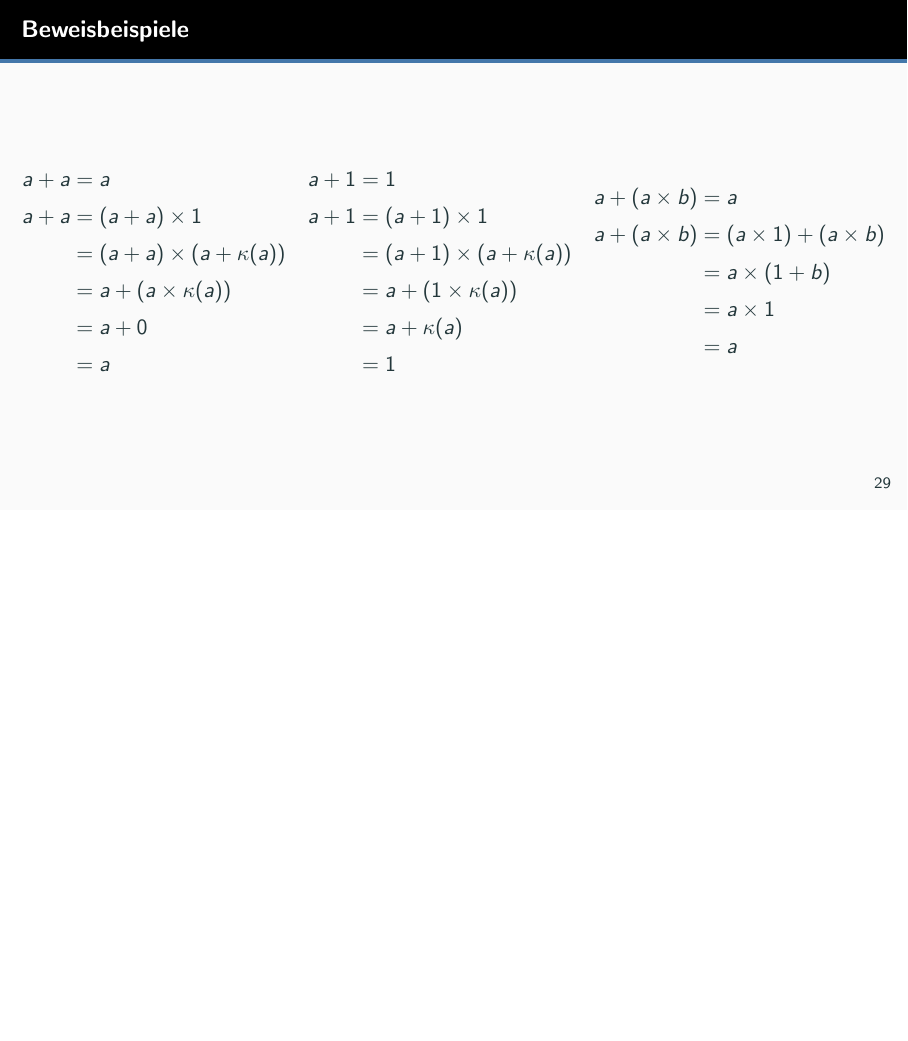
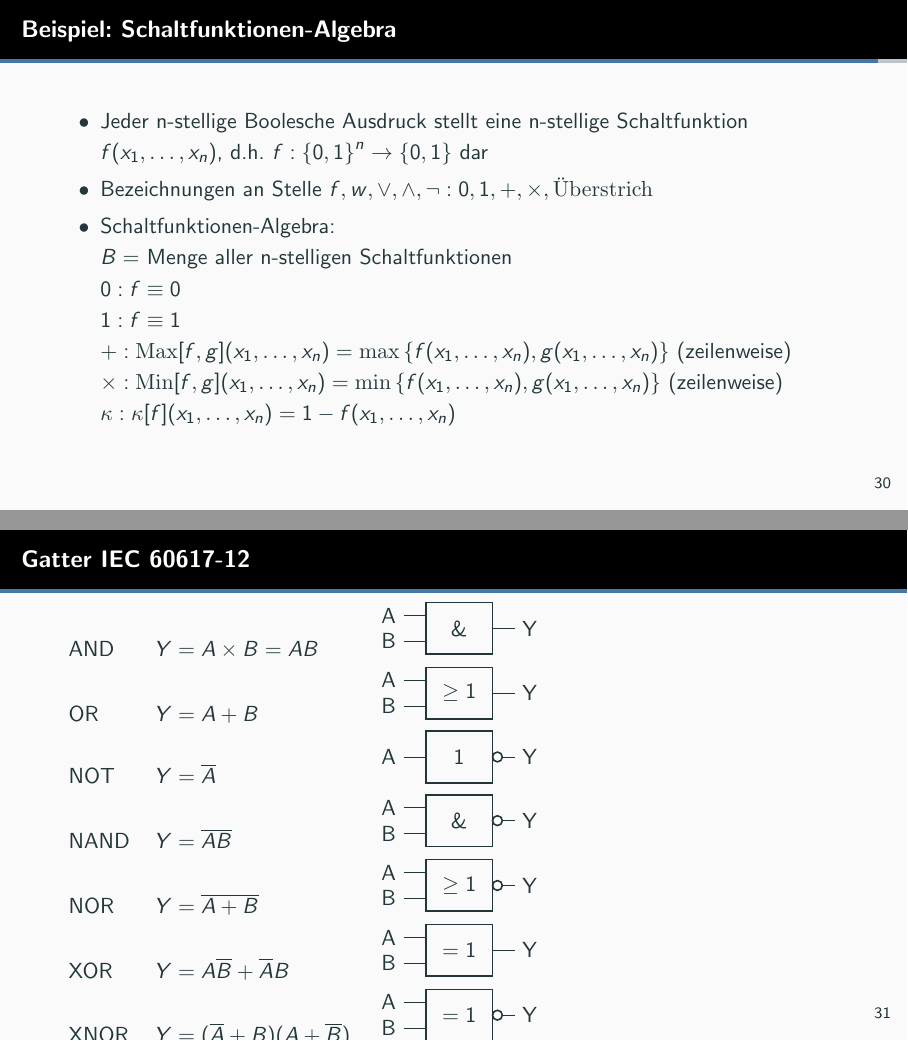
Before and after one commit to bluepoke/Automaten_Formale_Sprachen, LaTeX slides (AuFS.tex, which reads logik.tex): page 32 of 32 before the commit and pages 33 and 34 of 34 after it, the two joined at a grey line, the shorter picture padded with empty space. Compiled offline with pdfLaTeX.

Commit message:
added logic gates

```diff
--- a/AuFS.tex
+++ b/AuFS.tex
@@ -40,6 +40,8 @@
 \makeatletter
 \newcommand*{\currentname}{\@currentlabelname}
 \makeatother
+
+\usepackage{circuitikz}
 
 \begin{document}
 
--- a/logik.tex
+++ b/logik.tex
@@ -432,7 +432,36 @@
 			a+(a\times b)&=(a\times 1)+(a\times b)\\
 			&=a\times (1+b)\\
 			&=a\times 1\\
-			&=a
+			&=a\\
 		\end{align*}
 	\end{columns}
 \end{frame}
+
+\begin{frame}{Beispiel: Schaltfunktionen-Algebra}
+	\begin{itemize}
+		\item Jeder n-stellige Boolesche Ausdruck stellt eine n-stellige Schaltfunktion $f(x_1,\ldots,x_n)$, d.h. $f:\left\{0,1\right\}^n\rightarrow\left\{0,1\right\}$ dar
+		\item Bezeichnungen an Stelle $f,w,\lor,\land,\neg:0,1,+,\times,\textrm{Überstrich}$
+		\item Schaltfunktionen-Algebra:\\
+		$B=$ Menge aller n-stelligen Schaltfunktionen\\
+		$0:f\equiv 0$\\
+		$1:f\equiv 1$\\
+		$+:\mathrm{Max}[f,g](x_1,\ldots,x_n)=\mathrm{max}\left\{f(x_1,\ldots,x_n),g(x_1,\ldots,x_n)\right\}$ (zeilenweise)\\
+		$\times:\mathrm{Min}[f,g](x_1,\ldots,x_n)=\mathrm{min}\left\{f(x_1,\ldots,x_n),g(x_1,\ldots,x_n)\right\}$ (zeilenweise)\\
+		$\kappa : \kappa [f](x_1,\ldots,x_n)=1-f(x_1,\ldots,x_n)$
+	\end{itemize}
+\end{frame}
+
+\begin{frame}{Gatter IEC 60617-12}
+	\ctikzset{
+		logic ports=european,
+		tripoles/european not symbol=ieee circle}
+	\begin{tabular}{llc}
+	AND		& $Y=A\times B=AB$ & \begin{circuitikz}\draw	(0,0) node[and port] (gate) {} (gate.in 1) node[left](i1) {A}	(gate.in 2) node[left](i2) {B} (gate.out) node[right](o) {Y};	\end{circuitikz} \\
+	OR		& $Y=A+B$ & \begin{circuitikz}\draw	(0,0) node[or port] (gate) {} (gate.in 1) node[left](i1) {A}	(gate.in 2) node[left](i2) {B} (gate.out) node[right](o) {Y};	\end{circuitikz} \\
+	NOT		& $Y=\overline{A}$ & \begin{circuitikz}\draw	(0,0) node[not port] (gate) {} (gate.in 1) node[left](i1) {A} (gate.out) node[right](o) {Y};	\end{circuitikz} \\
+	NAND	& $Y=\overline{AB}$ & \begin{circuitikz}\draw	(0,0) node[nand port] (gate) {} (gate.in 1) node[left](i1) {A}	(gate.in 2) node[left](i2) {B} (gate.out) node[right](o) {Y};	\end{circuitikz} \\
+	NOR		& $Y=\overline{A+B}$ & \begin{circuitikz}\draw	(0,0) node[nor port] (gate) {} (gate.in 1) node[left](i1) {A}	(gate.in 2) node[left](i2) {B} (gate.out) node[right](o) {Y};	\end{circuitikz} \\
+	XOR		& $Y=A\overline{B}+\overline{A}B$ & \begin{circuitikz}\draw	(0,0) node[xor port] (gate) {} (gate.in 1) node[left](i1) {A}	(gate.in 2) node[left](i2) {B} (gate.out) node[right](o) {Y};	\end{circuitikz} \\
+	XNOR	& $Y=(\overline{A}+B)(A+\overline{B})$ & \begin{circuitikz}\draw	(0,0) node[xnor port] (gate) {} (gate.in 1) node[left](i1) {A}	(gate.in 2) node[left](i2) {B} (gate.out) node[right](o) {Y};	\end{circuitikz} \\
+	\end{tabular}
+\end{frame}
```
